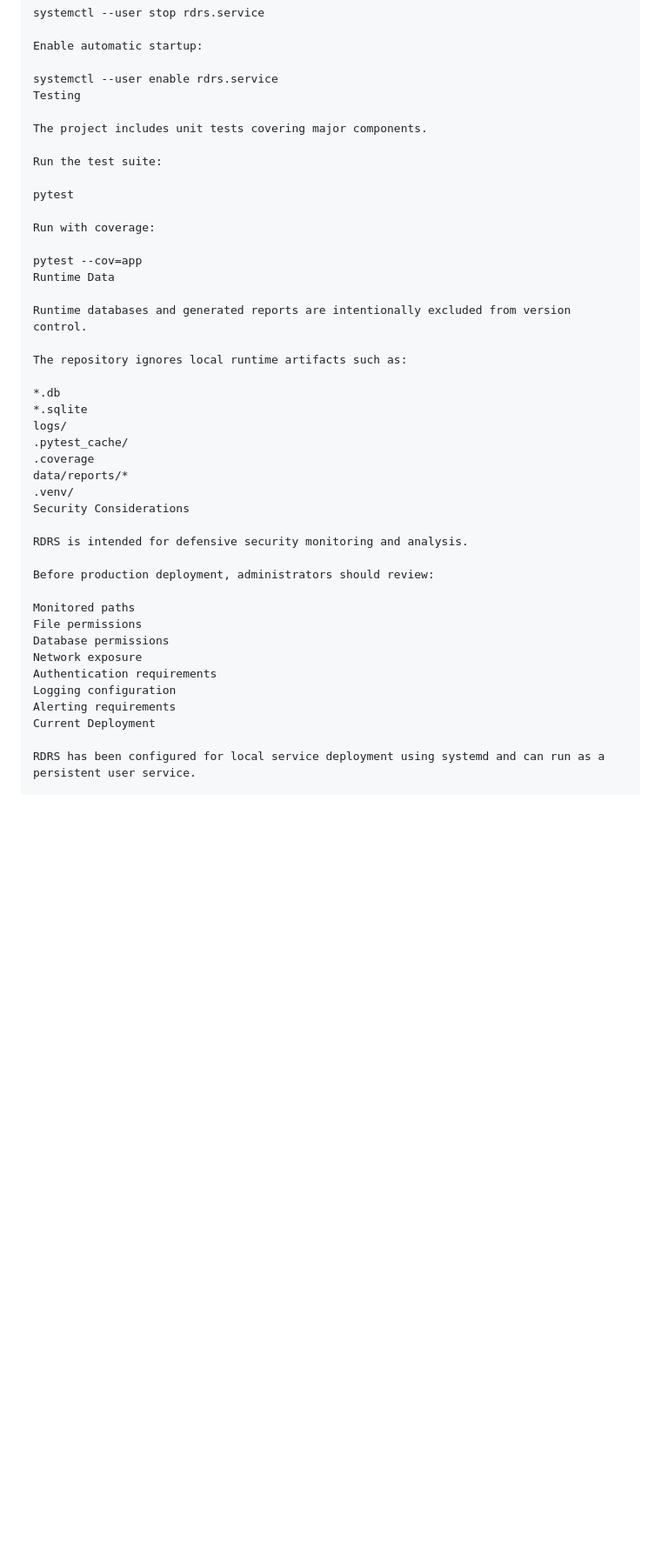
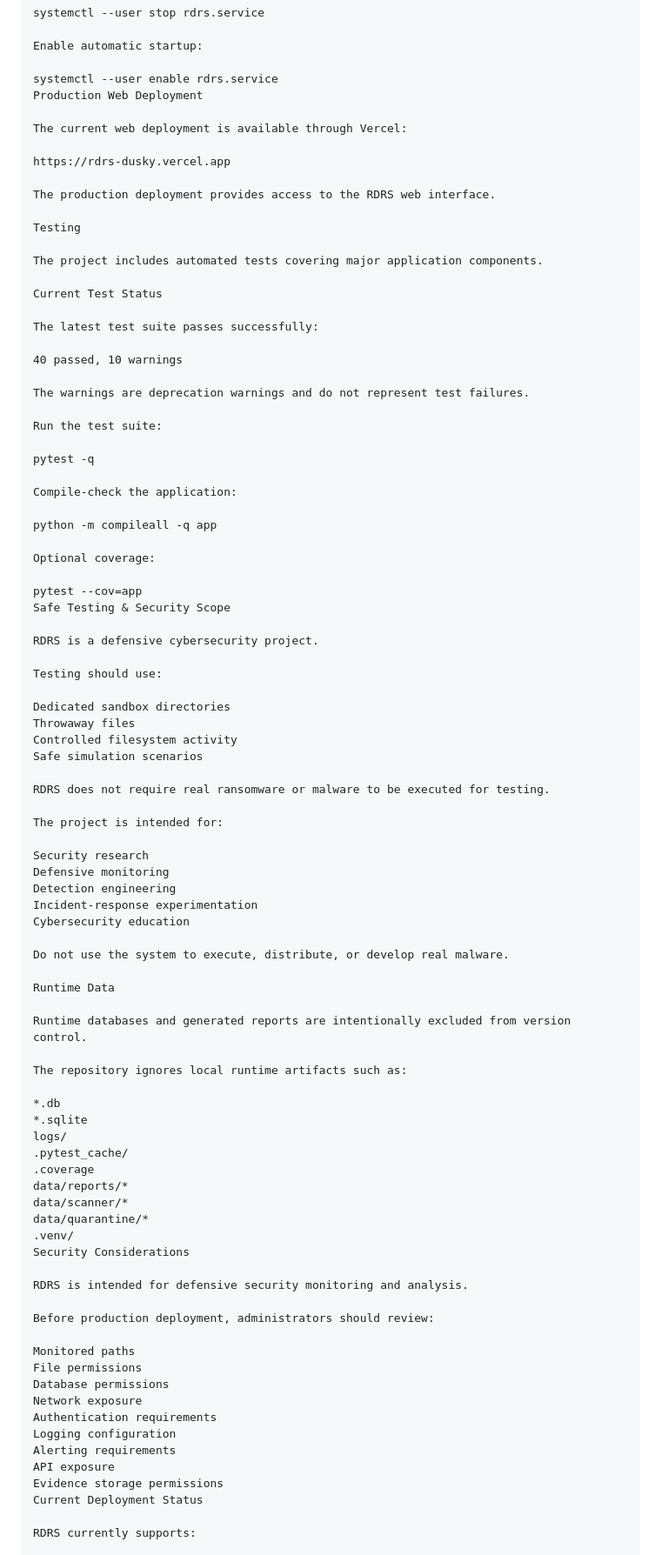
Before and after one commit to Raheem-ali2763/rdrs-security-monitor, a Markdown page: README.md, the part around one of its changes. Shown at 87% size. Rendered like a GitHub page; blank space fills up the shorter version.

```diff
--- a/README.md
+++ b/README.md
@@ -313,17 +450,60 @@ systemctl --user stop rdrs.service
 Enable automatic startup:
 
 systemctl --user enable rdrs.service
+Production Web Deployment
+
+The current web deployment is available through Vercel:
+
+https://rdrs-dusky.vercel.app
+
+The production deployment provides access to the RDRS web interface.
+
 Testing
 
-The project includes unit tests covering major components.
+The project includes automated tests covering major application components.
+
+Current Test Status
+
+The latest test suite passes successfully:
+
+40 passed, 10 warnings
+
+The warnings are deprecation warnings and do not represent test failures.
 
 Run the test suite:
 
-pytest
+pytest -q
 
-Run with coverage:
+Compile-check the application:
+
+python -m compileall -q app
+
+Optional coverage:
 
 pytest --cov=app
+Safe Testing & Security Scope
+
+RDRS is a defensive cybersecurity project.
+
+Testing should use:
+
+Dedicated sandbox directories
+Throwaway files
+Controlled filesystem activity
+Safe simulation scenarios
+
+RDRS does not require real ransomware or malware to be executed for testing.
+
+The project is intended for:
+
+Security research
+Defensive monitoring
+Detection engineering
+Incident-response experimentation
+Cybersecurity education
+
+Do not use the system to execute, distribute, or develop real malware.
+
 Runtime Data
 
 Runtime databases and generated reports are intentionally excluded from version control.
@@ -336,6 +516,8 @@ logs/
 .pytest_cache/
 .coverage
 data/reports/*
+data/scanner/*
+data/quarantine/*
 .venv/
 Security Considerations
 
@@ -350,7 +532,9 @@ Network exposure
 Authentication requirements
 Logging configuration
 Alerting requirements
-Current Deployment
+API exposure
+Evidence storage permissions
+Current Deployment Status
 
-RDRS has been configured for local service deployment using systemd and can run as a persistent user service.
+RDRS currently supports:
 
```
Also changed, not shown: other parts of README.md (+222 -66 lines).
